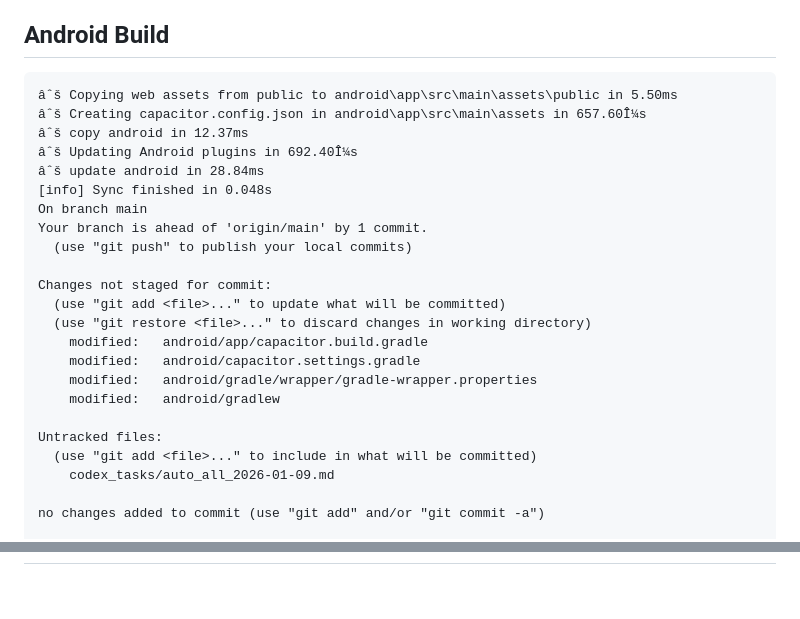
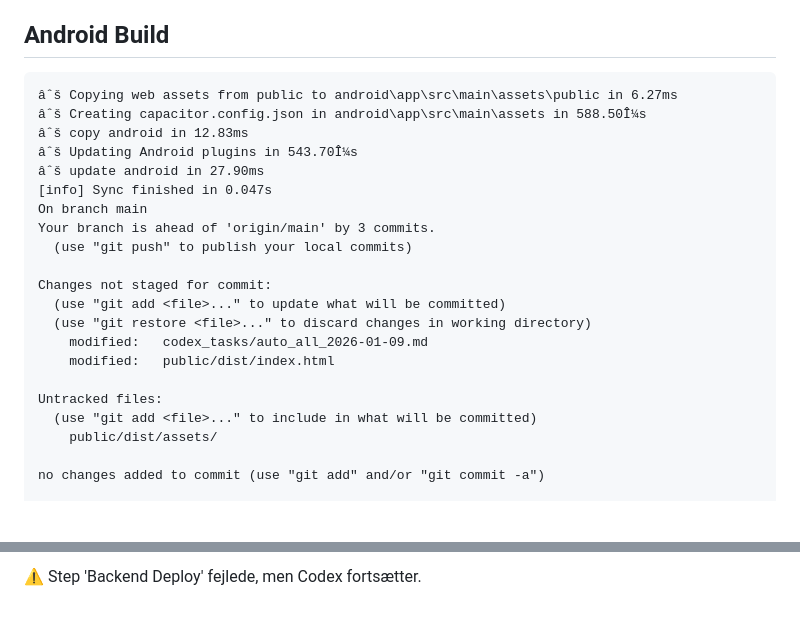
Before and after one commit to grumskull-art/Duufy, a Markdown page: codex_tasks/auto_all_2026-01-09.md, 2 parts joined by grey strips. GitHub-like rendering; blank space fills up the shorter version.

Commit message:
Codex: auto macro run 2026-01-09

````diff
--- a/codex_tasks/auto_all_2026-01-09.md
+++ b/codex_tasks/auto_all_2026-01-09.md
@@ -43,27 +43,25 @@ UnicodeEncodeError: 'charmap' codec can't encode character '\U0001f9e9' in posit
 ## Android Build
 
 ```
-âˆš Copying web assets from public to android\app\src\main\assets\public in 5.50ms
-âˆš Creating capacitor.config.json in android\app\src\main\assets in 657.60Î¼s
-âˆš copy android in 12.37ms
-âˆš Updating Android plugins in 692.40Î¼s
-âˆš update android in 28.84ms
-[info] Sync finished in 0.048s
+âˆš Copying web assets from public to android\app\src\main\assets\public in 6.27ms
+âˆš Creating capacitor.config.json in android\app\src\main\assets in 588.50Î¼s
+âˆš copy android in 12.83ms
+âˆš Updating Android plugins in 543.70Î¼s
+âˆš update android in 27.90ms
+[info] Sync finished in 0.047s
 On branch main
-Your branch is ahead of 'origin/main' by 1 commit.
+Your branch is ahead of 'origin/main' by 3 commits.
   (use "git push" to publish your local commits)
 
 Changes not staged for commit:
   (use "git add <file>..." to update what will be committed)
   (use "git restore <file>..." to discard changes in working directory)
-	modified:   android/app/capacitor.build.gradle
-	modified:   android/capacitor.settings.gradle
-	modified:   android/gradle/wrapper/gradle-wrapper.properties
-	modified:   android/gradlew
+	modified:   codex_tasks/auto_all_2026-01-09.md
+	modified:   public/dist/index.html
 
 Untracked files:
   (use "git add <file>..." to include in what will be committed)
-	codex_tasks/auto_all_2026-01-09.md
+	public/dist/assets/
 
 no changes added to commit (use "git add" and/or "git commit -a")
 
@@ -86,0 +167 @@ UnicodeEncodeError: 'charmap' codec can't encode character '\u2705' in position
+⚠️  Step 'Backend Deploy' fejlede, men Codex fortsætter.
````
Also changed, not shown: other parts of codex_tasks/auto_all_2026-01-09.md (+82 -0 lines).
